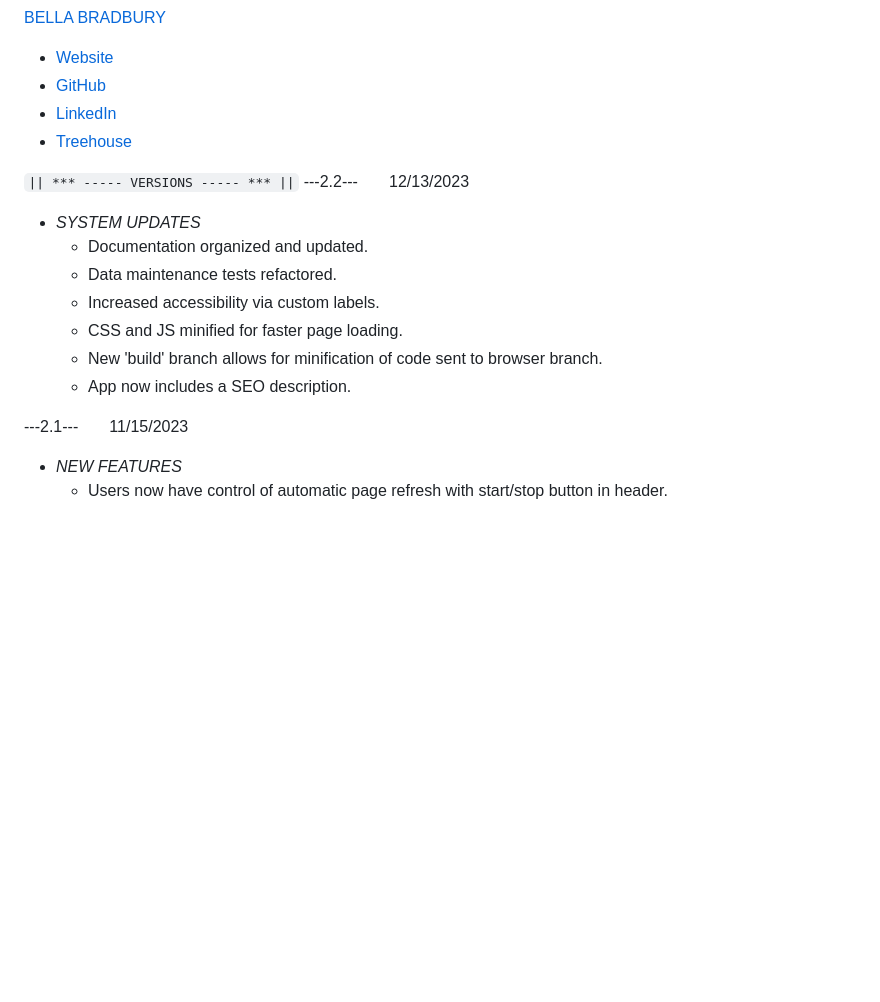
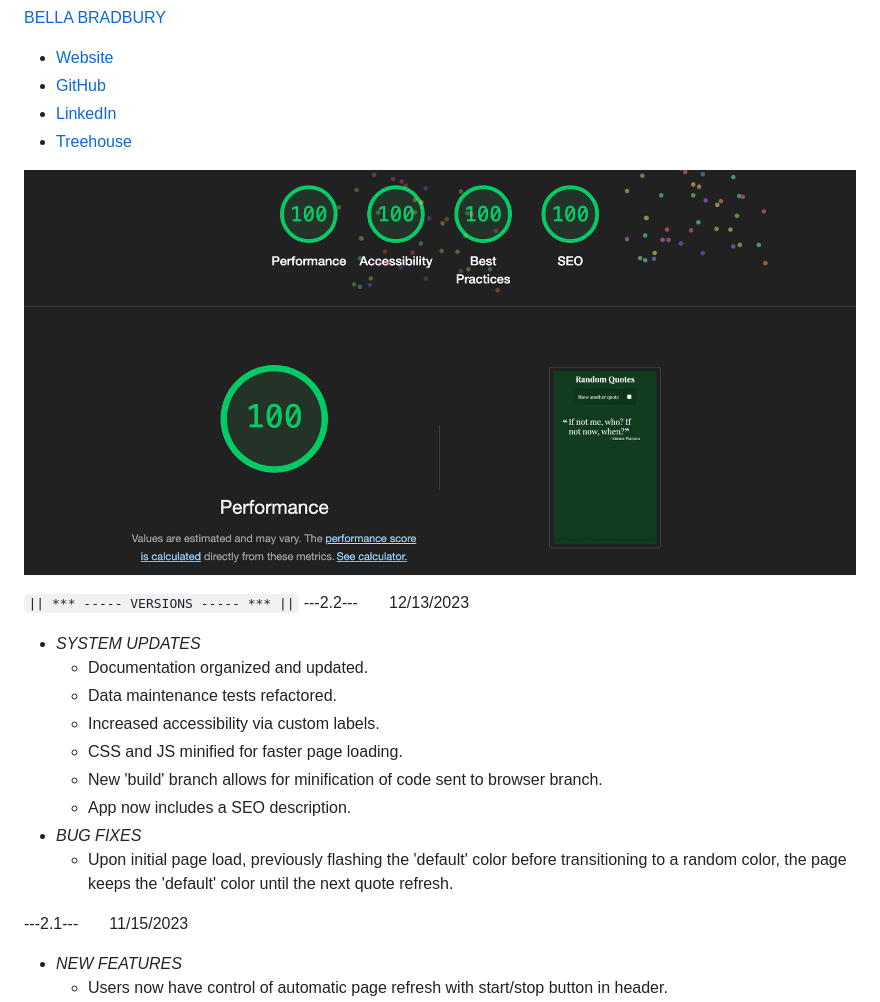
Before and after one commit to BellaBradbury/Random-Quote-Generator, a Markdown page: README.md, the part around the change. Rendered like a GitHub page; pictures changed too: img/12.14.23-lighthouse_grade.png (added); blank space fills up the shorter version.

Commit message:
lighthouse grade -perfect | send to build v2.2

```diff
--- a/README.md
+++ b/README.md
@@ -37,6 +37,8 @@
 </br>
 </br>
 
+![Lighthouse Grade of 100 (highest score) in the Performance, Accessibility, Best Practices, & SEO categories.](img/12.14.23-lighthouse_grade.png)
+
 `|| *** ----- VERSIONS ----- *** ||`
 ---2.2--- &nbsp; &nbsp; &nbsp; 12/13/2023
   - *SYSTEM UPDATES*
@@ -46,6 +48,8 @@
     - CSS and JS minified for faster page loading.
     - New 'build' branch allows for minification of code sent to browser branch.
     - App now includes a SEO description.
+  - *BUG FIXES*
+    - Upon initial page load, previously flashing the 'default' color before transitioning to a random color, the page keeps the 'default' color until the next quote refresh.
 
 ---2.1--- &nbsp; &nbsp; &nbsp; 11/15/2023
   - *NEW FEATURES*
```
Also changed, not shown: 2 other files.
